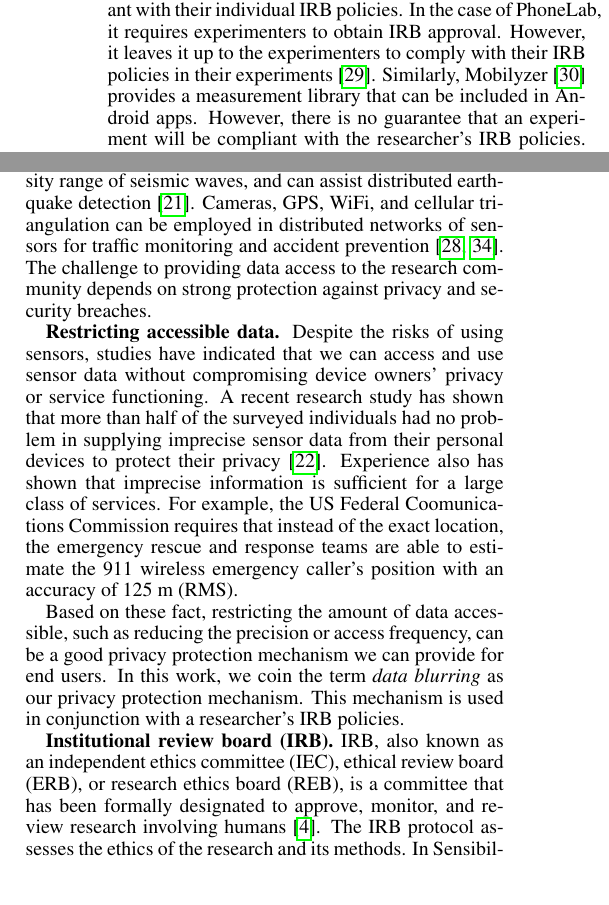
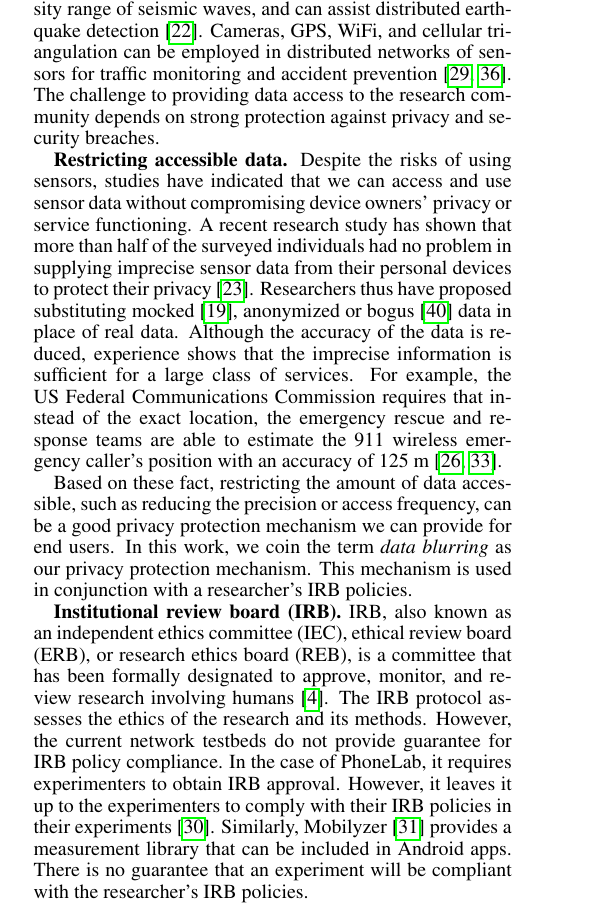
Before and after one commit to yyzhuang/mobisys16-sensibility, a LaTeX paper (mobisys.tex, which reads intro.tex, motivation.tex): two parts of the columns of page 2 of 9 before the commit and part of one column of page 2 of 9 after it, the two joined at a grey line, cut so that both start at the same text. Compiled offline with pdfLaTeX.

Commit message:
address Lois's comments

```diff
--- a/intro.tex
+++ b/intro.tex
@@ -113,15 +113,6 @@ the burden on researchers to ensure every
 experiment is compliant with their individual IRB policies.
 %which can be different at each institution.
 %and implement experiments with different standards.
-In the case of PhoneLab, it requires experimenters to
-obtain IRB approval. However, it leaves it up to the experimenters
-to comply with their IRB policies in their
-experiments~\cite{nandugudi2013phonelab}. Similarly,
-Mobilyzer~\cite{nikravesh2015mobilyzer} provides a measurement
-library that can be included in Android apps.
-%and requires explicit user consent.
-However, there is no guarantee that an
-experiment will be compliant with the researcher's IRB policies.
 Ensuring compliance in this manner requires a huge commitment
 of time and energy. Each research group has to repeat the process
 of infrastructure setup, and policy implementation for each
--- a/motivation.tex
+++ b/motivation.tex
@@ -30,13 +30,16 @@ without compromising device owners' privacy or service functioning.
 A recent research study has shown that more than half of the
 surveyed individuals had no problem in supplying imprecise
 sensor data from their personal devices to protect their
-privacy~\cite{fawaz2014location}. Experience also has shown
-that imprecise information is sufficient for a large class of
-services. For example, the US Federal Coomunications
-Commission requires that instead of the exact location, the
-emergency rescue and response teams are able to estimate the 911
-wireless emergency caller's position with an accuracy of 125~m
-(RMS).
+privacy~\cite{fawaz2014location}. Researchers thus have proposed
+substituting mocked~\cite{beresford2011mockdroid}, anonymized
+or bogus~\cite{zhou2011taming} data in place of real data. Although
+the accuracy of the data is reduced, experience shows
+that the imprecise information is sufficient for a large class of
+services. For example, the US Federal Communications Commission requires
+that instead of the exact location, the emergency rescue and
+response teams are able to estimate the 911 wireless emergency
+caller's position with an accuracy of 125~m~\cite{gruteser2003anonymous,
+reed1998overview}.
 
 Based on these fact, restricting
 the amount of data accessible, such as reducing the precision or
@@ -53,9 +56,20 @@ IRB, also known as an independent ethics committee (IEC), ethical
 review board (ERB), or research ethics board (REB), is a committee
 that has been formally designated to approve, monitor, and review
 research involving humans~\cite{irb}. The IRB protocol assesses
-the ethics of the research and its methods.
+the ethics of the research and its methods. However, the current network
+testbeds do not provide guarantee for IRB policy compliance.
+In the case of PhoneLab, it requires experimenters to
+obtain IRB approval. However, it leaves it up to the experimenters
+to comply with their IRB policies in their
+experiments~\cite{nandugudi2013phonelab}. Similarly,
+Mobilyzer~\cite{nikravesh2015mobilyzer} provides a measurement
+library that can be included in Android apps.
+%and requires explicit user consent.
+There is no guarantee that an
+experiment will be compliant with the researcher's IRB policies.
 %promotes fully informed
 %consent and voluntary participation by prospective subjects.
+
 In Sensibility Testbed, IRB plays a central role in defining a set of policies
 appropriate for research at individual institutions. Experimenters
 first obtain an IRB approval at their institution. Then with experimenter's IRB
```
Also changed, not shown: bibdata.bib (+31 -0 lines), design.tex (+6 -2 lines), intro.tex (12 more changed lines).
